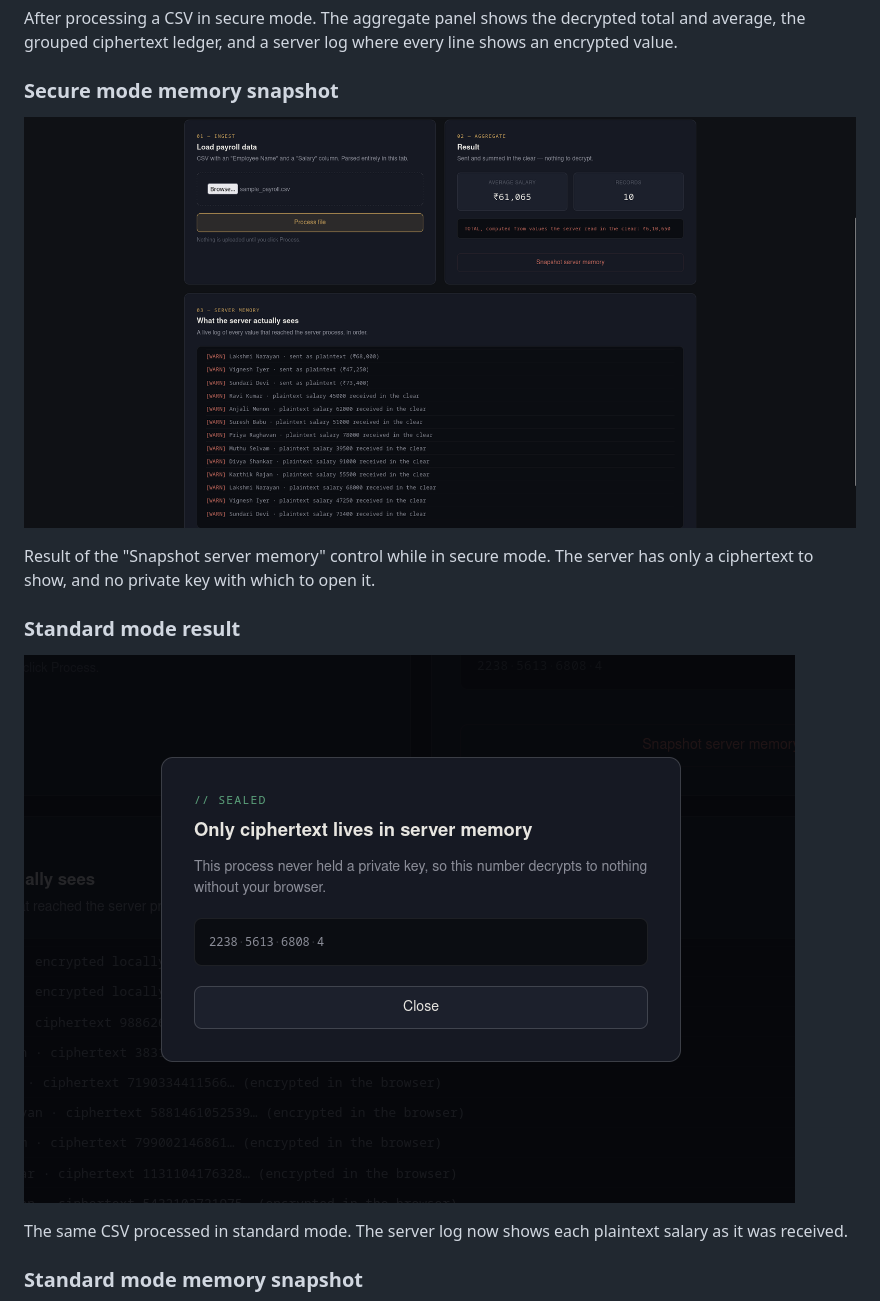
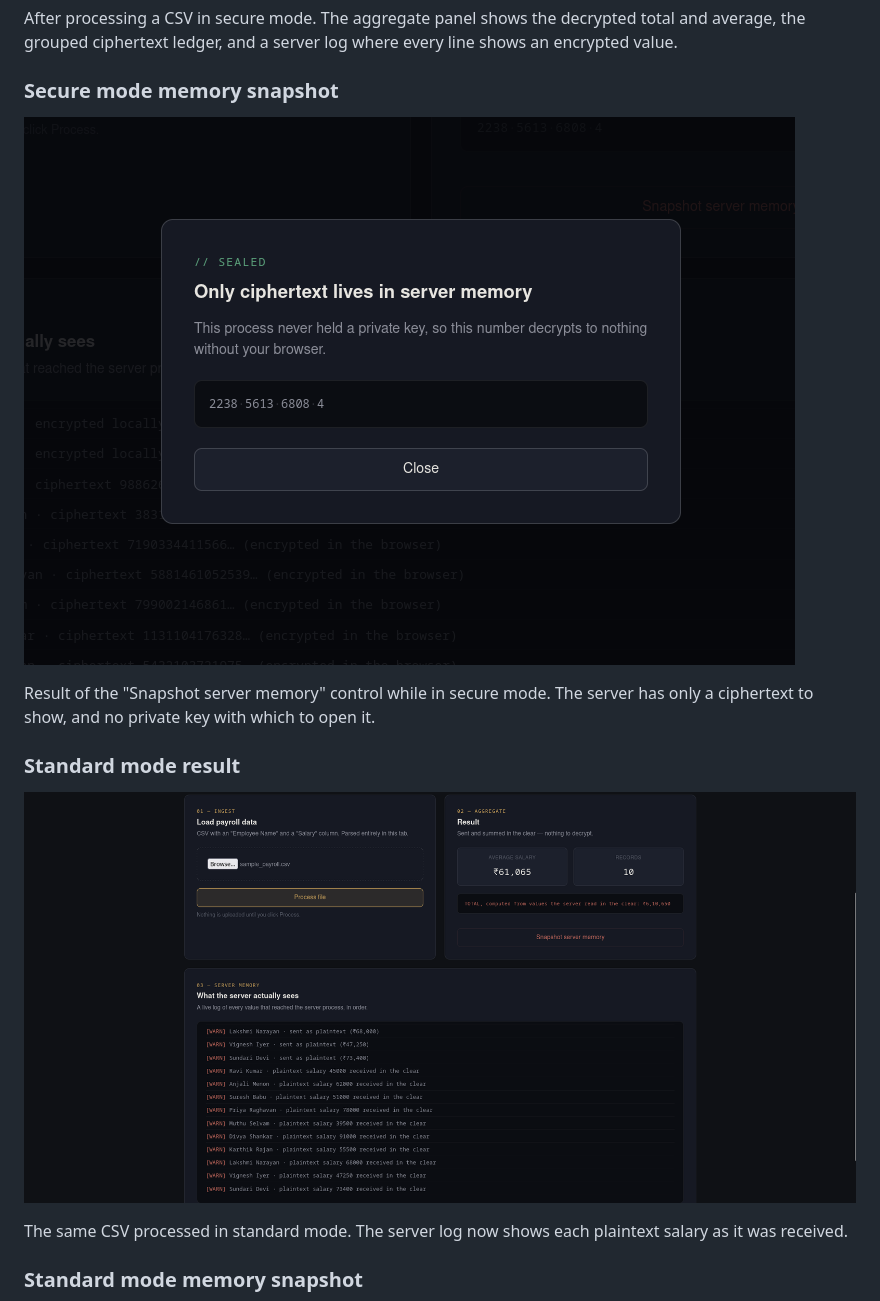
Before and after one commit to abhishek475/aggregiate.io, a Markdown page: README.md, the part around the change. Drawn GitHub-style.

Commit message:
Update image references in README.md
Swapped images for secure mode and standard mode results in README.

```diff
--- a/README.md
+++ b/README.md
@@ -56,13 +56,13 @@ After processing a CSV in secure mode. The aggregate panel shows the decrypted t
 the grouped ciphertext ledger, and a server log where every line shows an encrypted value.
 
 ### Secure mode memory snapshot
-![Secure mode memory snapshot](docs/screenshots/secure-snapshot-sealed.png)
+![Secure mode memory snapshot](docs/screenshots/standard-result.png)
 
 Result of the "Snapshot server memory" control while in secure mode. The server has only a
 ciphertext to show, and no private key with which to open it.
 
 ### Standard mode result
-![Standard mode result](docs/screenshots/standard-result.png)
+![Standard mode result](docs/screenshots/secure-snapshot-sealed.png)
 
 The same CSV processed in standard mode. The server log now shows each plaintext salary as it
 was received.
```
